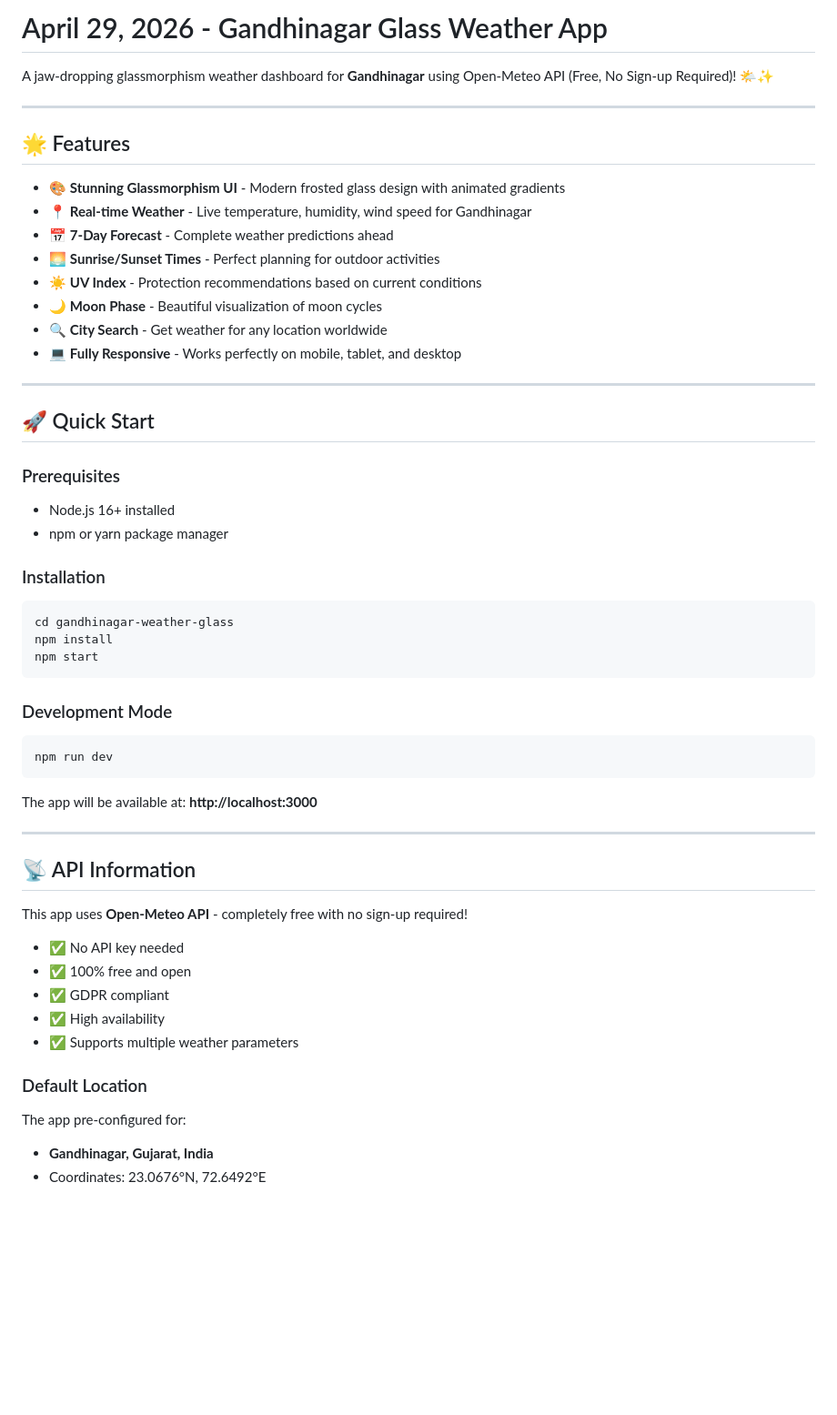
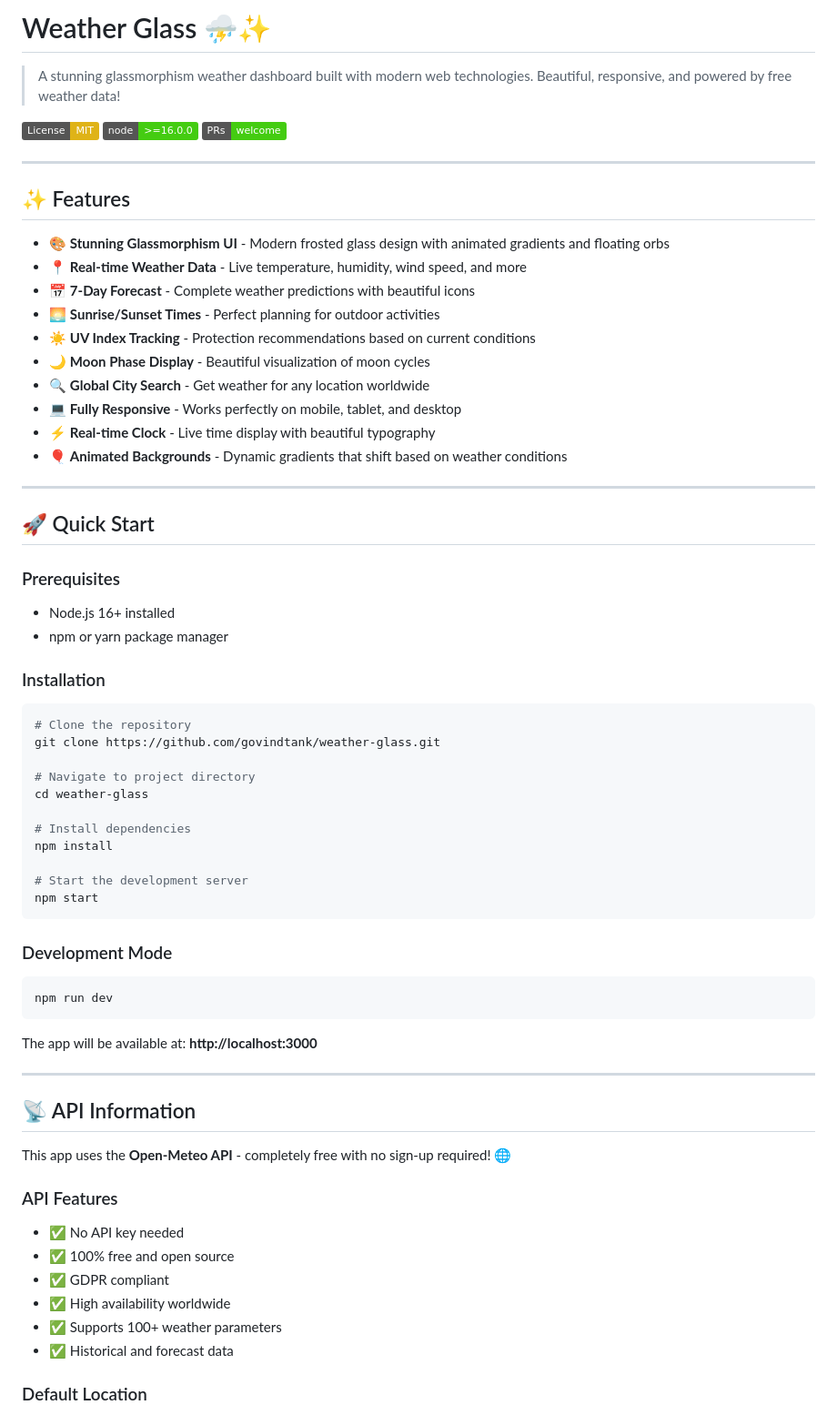
Before and after one commit to govindtank/weather-glass, a Markdown page: README.md, the part around one of its changes. Shown at 91% size. Drawn GitHub-style; badges without logos; blank space fills up the shorter version.

````diff
--- a/README.md
+++ b/README.md
@@ -1,36 +1,53 @@
-# April 29, 2026 - Gandhinagar Glass Weather App
+# Weather Glass ⛈️✨
 
-A jaw-dropping glassmorphism weather dashboard for **Gandhinagar** using Open-Meteo API (Free, No Sign-up Required)! 🌤️✨
+> A stunning glassmorphism weather dashboard built with modern web technologies. Beautiful, responsive, and powered by free weather data!
+
+[![License: MIT](https://img.shields.io/badge/License-MIT-yellow.svg)](https://opensource.org/licenses/MIT)
+[![Node.js Version](https://img.shields.io/badge/node-%3E%3D16.0.0-brightgreen)](https://nodejs.org/)
+[![PRs Welcome](https://img.shields.io/badge/PRs-welcome-brightgreen.svg)](CONTRIBUTING.md)
 
 ---
 
-## 🌟 Features
+## ✨ Features
 
-- 🎨 **Stunning Glassmorphism UI** - Modern frosted glass design with animated gradients
-- 📍 **Real-time Weather** - Live temperature, humidity, wind speed for Gandhinagar
-- 📅 **7-Day Forecast** - Complete weather predictions ahead
+- 🎨 **Stunning Glassmorphism UI** - Modern frosted glass design with animated gradients and floating orbs
+- 📍 **Real-time Weather Data** - Live temperature, humidity, wind speed, and more
+- 📅 **7-Day Forecast** - Complete weather predictions with beautiful icons
 - 🌅 **Sunrise/Sunset Times** - Perfect planning for outdoor activities
-- ☀️ **UV Index** - Protection recommendations based on current conditions
-- 🌙 **Moon Phase** - Beautiful visualization of moon cycles
-- 🔍 **City Search** - Get weather for any location worldwide
+- ☀️ **UV Index Tracking** - Protection recommendations based on current conditions
+- 🌙 **Moon Phase Display** - Beautiful visualization of moon cycles
+- 🔍 **Global City Search** - Get weather for any location worldwide
 - 💻 **Fully Responsive** - Works perfectly on mobile, tablet, and desktop
+- ⚡ **Real-time Clock** - Live time display with beautiful typography
+- 🎈 **Animated Backgrounds** - Dynamic gradients that shift based on weather conditions
 
 ---
 
 ## 🚀 Quick Start
 
 ### Prerequisites
+
 - Node.js 16+ installed
 - npm or yarn package manager
 
 ### Installation
+
 ```bash
-cd gandhinagar-weather-glass
+# Clone the repository
+git clone https://github.com/govindtank/weather-glass.git
+
+# Navigate to project directory
+cd weather-glass
+
+# Install dependencies
 npm install
+
+# Start the development server
 npm start
 ```
 
 ### Development Mode
+
 ```bash
 npm run dev
 ```
@@ -41,16 +58,16 @@ The app will be available at: **http://localhost:3000**
 
 ## 📡 API Information
 
-This app uses **Open-Meteo API** - completely free with no sign-up required!
+This app uses the **Open-Meteo API** - completely free with no sign-up required! 🌐
+
+### API Features
 
 - ✅ No API key needed
-- ✅ 100% free and open
+- ✅ 100% free and open source
 - ✅ GDPR compliant
-- ✅ High availability
-- ✅ Supports multiple weather parameters
+- ✅ High availability worldwide
+- ✅ Supports 100+ weather parameters
+- ✅ Historical and forecast data
 
 ### Default Location
-The app pre-configured for:
-- **Gandhinagar, Gujarat, India**
-- Coordinates: 23.0676°N, 72.6492°E
 
````
Also changed, not shown: other parts of README.md (+129 -79 lines).
